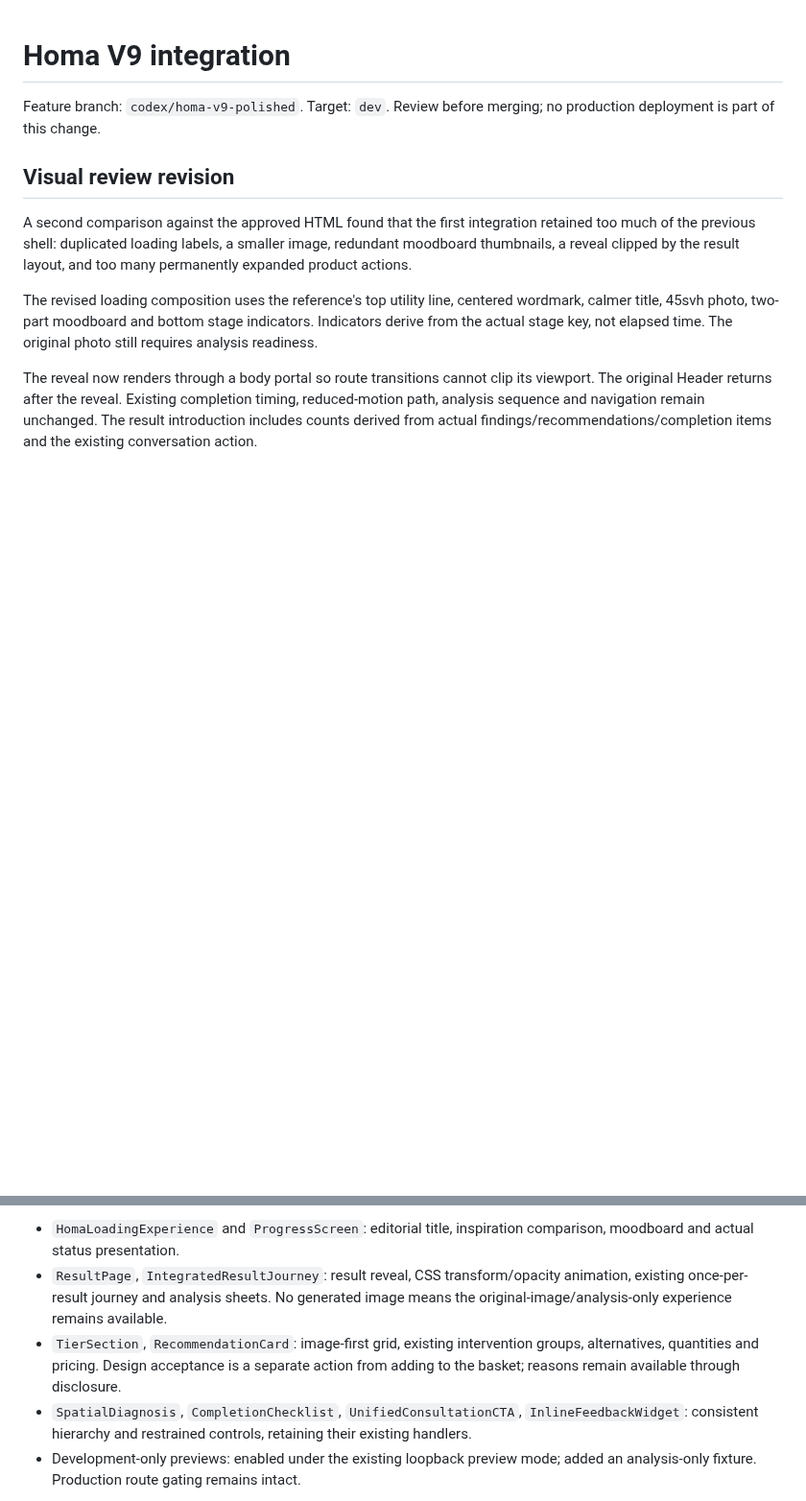
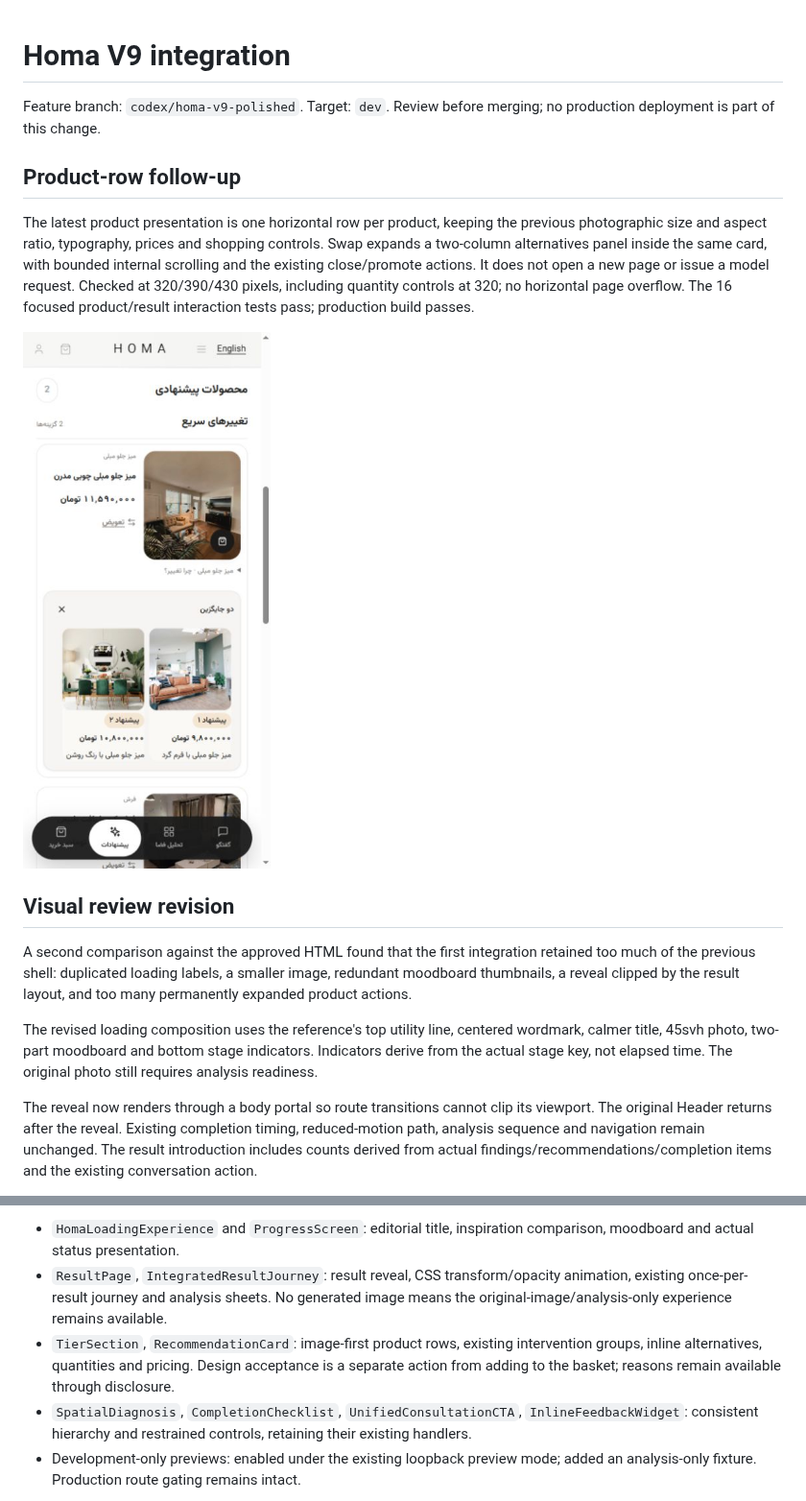
Before and after one commit to Powerostad/HomaFrontend, a Markdown page: docs/HOMA_V9_INTEGRATION.md, 2 parts joined by grey strips. Shown at 96% size. GitHub-like rendering; pictures changed too: docs/v9-screenshots/product-rows/alternatives-390.png (added); blank space fills up the shorter version.

Commit message:
feat(studio): show product rows with inline alternative grids

```diff
--- a/docs/HOMA_V9_INTEGRATION.md
+++ b/docs/HOMA_V9_INTEGRATION.md
@@ -1,6 +1,12 @@
 # Homa V9 integration
 
 Feature branch: `codex/homa-v9-polished`. Target: `dev`. Review before merging; no production deployment is part of this change.
+
+## Product-row follow-up
+
+The latest product presentation is one horizontal row per product, keeping the previous photographic size and aspect ratio, typography, prices and shopping controls. Swap expands a two-column alternatives panel inside the same card, with bounded internal scrolling and the existing close/promote actions. It does not open a new page or issue a model request. Checked at 320/390/430 pixels, including quantity controls at 320; no horizontal page overflow. The 16 focused product/result interaction tests pass; production build passes.
+
+![Inline product alternatives](v9-screenshots/product-rows/alternatives-390.png)
 
 ## Visual review revision
 
@@ -24,7 +30,7 @@ The approved HTML is a visual reference, not an application dependency. Scoped `
 
 - `HomaLoadingExperience` and `ProgressScreen`: editorial title, inspiration comparison, moodboard and actual status presentation.
 - `ResultPage`, `IntegratedResultJourney`: result reveal, CSS transform/opacity animation, existing once-per-result journey and analysis sheets. No generated image means the original-image/analysis-only experience remains available.
-- `TierSection`, `RecommendationCard`: image-first grid, existing intervention groups, alternatives, quantities and pricing. Design acceptance is a separate action from adding to the basket; reasons remain available through disclosure.
+- `TierSection`, `RecommendationCard`: image-first product rows, existing intervention groups, inline alternatives, quantities and pricing. Design acceptance is a separate action from adding to the basket; reasons remain available through disclosure.
 - `SpatialDiagnosis`, `CompletionChecklist`, `UnifiedConsultationCTA`, `InlineFeedbackWidget`: consistent hierarchy and restrained controls, retaining their existing handlers.
 - Development-only previews: enabled under the existing loopback preview mode; added an analysis-only fixture. Production route gating remains intact.
 
```
Also changed, not shown: docs/v9-screenshots/product-rows/alternatives-320.png (added), docs/v9-screenshots/product-rows/alternatives-430.png (added), 2 other files.
